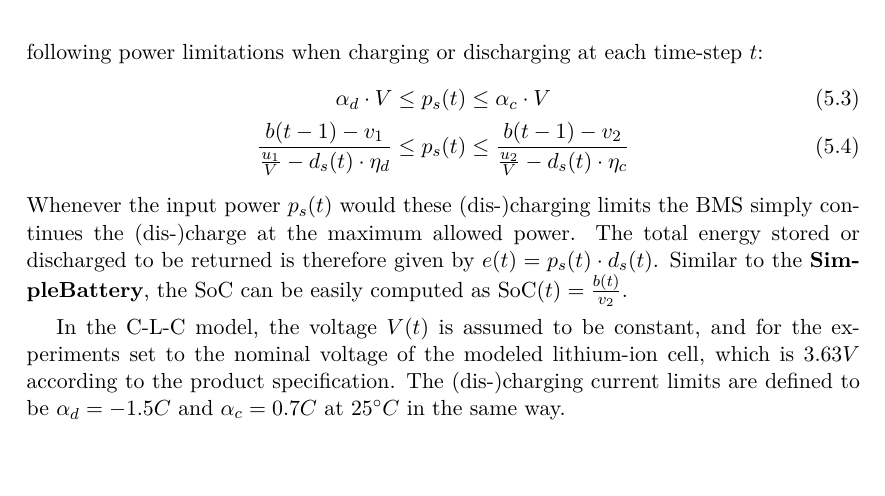
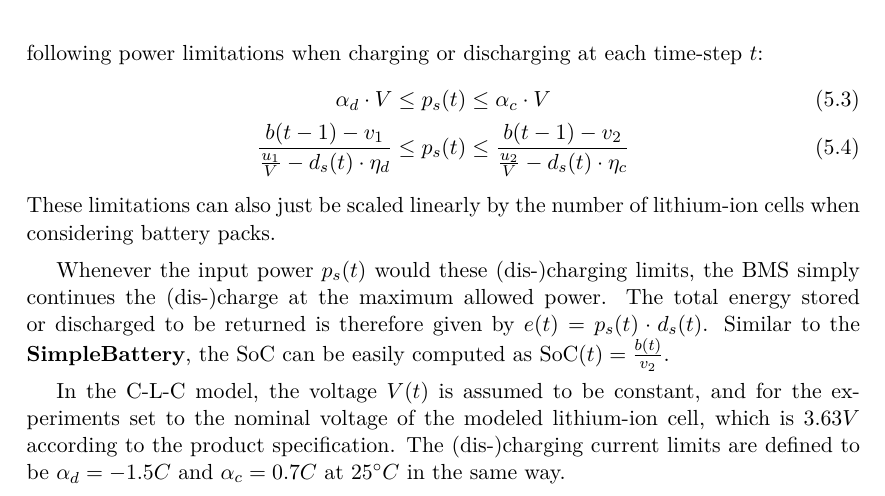
Before and after one commit to kilianp14/bachelor-thesis, a LaTeX thesis (thesis/main.tex, which reads thesis/Chapters/Analysis.tex): part of page 29 of 34, cut so that both start at the same text. Compiled offline with pdfLaTeX.

Commit message:
Updates from Overleaf

```diff
--- a/thesis/Chapters/Analysis.tex
+++ b/thesis/Chapters/Analysis.tex
@@ -36,21 +36,23 @@ The \textbf{CLCBattery} implements the C-L-C model by Kazhamiaka et al. \cite{ka
 \end{dcases}
 \end{equation}
 
-The \textbf{CLCBattery} adds a lot of complexity regarding battery limitations, though. With a constant voltage $V$, as assumed in the model, and linear energy limits $a_1(I(t)) = u_1 \cdot I(t) + v_1$ and $a_2(I(t)) = u_2 \cdot I(t) + v_2$, the Equations \ref{eq:2.3}, \ref{eq:2.4} and \ref{eq:2.5} result in the following power limitations when charging or discharging at each time-step $t$:
-\begin{align}
-    \alpha_d \cdot V &\le p_s(t) \le \alpha_c \cdot V \\
-    \frac{b(t-1) - v_1}{\frac{u_1}{V} - d_s(t) \cdot \eta_d} &\le p_s(t) \le \frac{b(t-1) - v_2}{\frac{u_2}{V} - d_s(t) \cdot \eta_c}
-\end{align}
-Whenever the input power $p_s(t)$ would these (dis-)charging limits the BMS simply continues the (dis-)charge at the maximum allowed power. The total energy stored or discharged to be returned is therefore given by $e(t) = p_s(t) \cdot d_s(t)$. Similar to the \textbf{SimpleBattery}, the SoC can be easily computed as $\text{SoC}(t) = \frac{b(t)}{v_2}$.
-
-In the C-L-C model, the voltage $V(t)$ is assumed to be constant, and for the experiments set to the nominal voltage of the modeled lithium-ion cell, which is $3.63V$ according to the product specification. The (dis-)charging current limits are defined to be $\alpha_d = -1.5C$ and $\alpha_c = 0.7C$ at $25^{\circ}C$ in the same way.
-
 \begin{figure}[t]
     \centering
     \includegraphics[width=\linewidth]{thesis/Images/charging_efficiency.pdf}
     \caption{(Dis-)charging efficiencies based on battery voltage and (dis-)charging currents, as determined using PyBaMM.}
     \label{fig:charging_efficiency}
 \end{figure}
+
+The \textbf{CLCBattery} adds a lot of complexity regarding battery limitations, though. With a constant voltage $V$, as assumed in the model, and linear energy limits $a_1(I(t)) = u_1 \cdot I(t) + v_1$ and $a_2(I(t)) = u_2 \cdot I(t) + v_2$, the Equations \ref{eq:2.3}, \ref{eq:2.4} and \ref{eq:2.5} result in the following power limitations when charging or discharging at each time-step $t$:
+\begin{align}
+    \alpha_d \cdot V &\le p_s(t) \le \alpha_c \cdot V \\
+    \frac{b(t-1) - v_1}{\frac{u_1}{V} - d_s(t) \cdot \eta_d} &\le p_s(t) \le \frac{b(t-1) - v_2}{\frac{u_2}{V} - d_s(t) \cdot \eta_c}
+\end{align}
+These limitations can also just be scaled linearly by the number of lithium-ion cells when considering battery packs.
+
+Whenever the input power $p_s(t)$ would these (dis-)charging limits, the BMS simply continues the (dis-)charge at the maximum allowed power. The total energy stored or discharged to be returned is therefore given by $e(t) = p_s(t) \cdot d_s(t)$. Similar to the \textbf{SimpleBattery}, the SoC can be easily computed as $\text{SoC}(t) = \frac{b(t)}{v_2}$.
+
+In the C-L-C model, the voltage $V(t)$ is assumed to be constant, and for the experiments set to the nominal voltage of the modeled lithium-ion cell, which is $3.63V$ according to the product specification. The (dis-)charging current limits are defined to be $\alpha_d = -1.5C$ and $\alpha_c = 0.7C$ at $25^{\circ}C$ in the same way.
 
 The constant inefficiency factors $\eta_c$ and $\eta_d$ were determined again using PyBaMM simulations as shown in Figure \ref{fig:charging_efficiency}. The charging efficiency is thereby shown based on the voltage $V$ and the charging rate, whereas the simulation computed the internal battery resistance $R_i$ used to evaluate the formula described by Kazhamiaka et al. \cite{kazhamiaka2019tractable}:
 \begin{equation}
```
